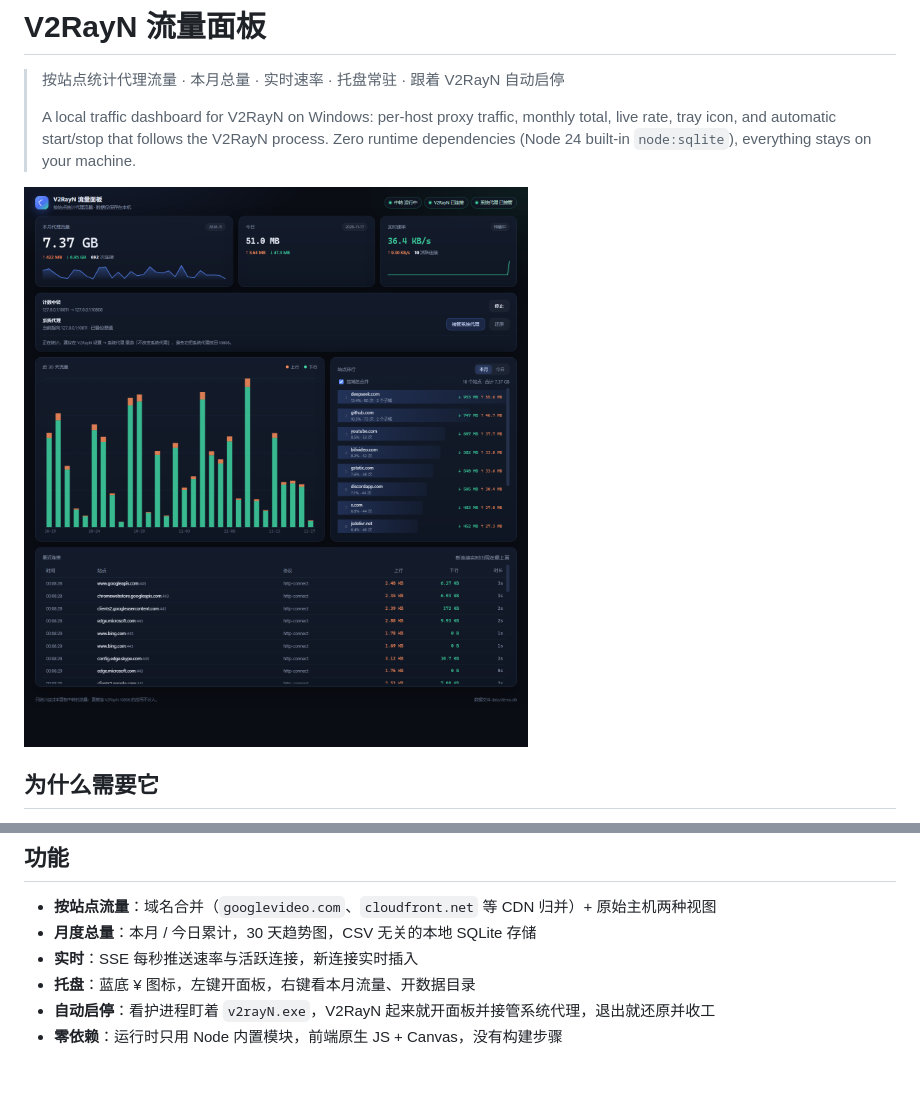
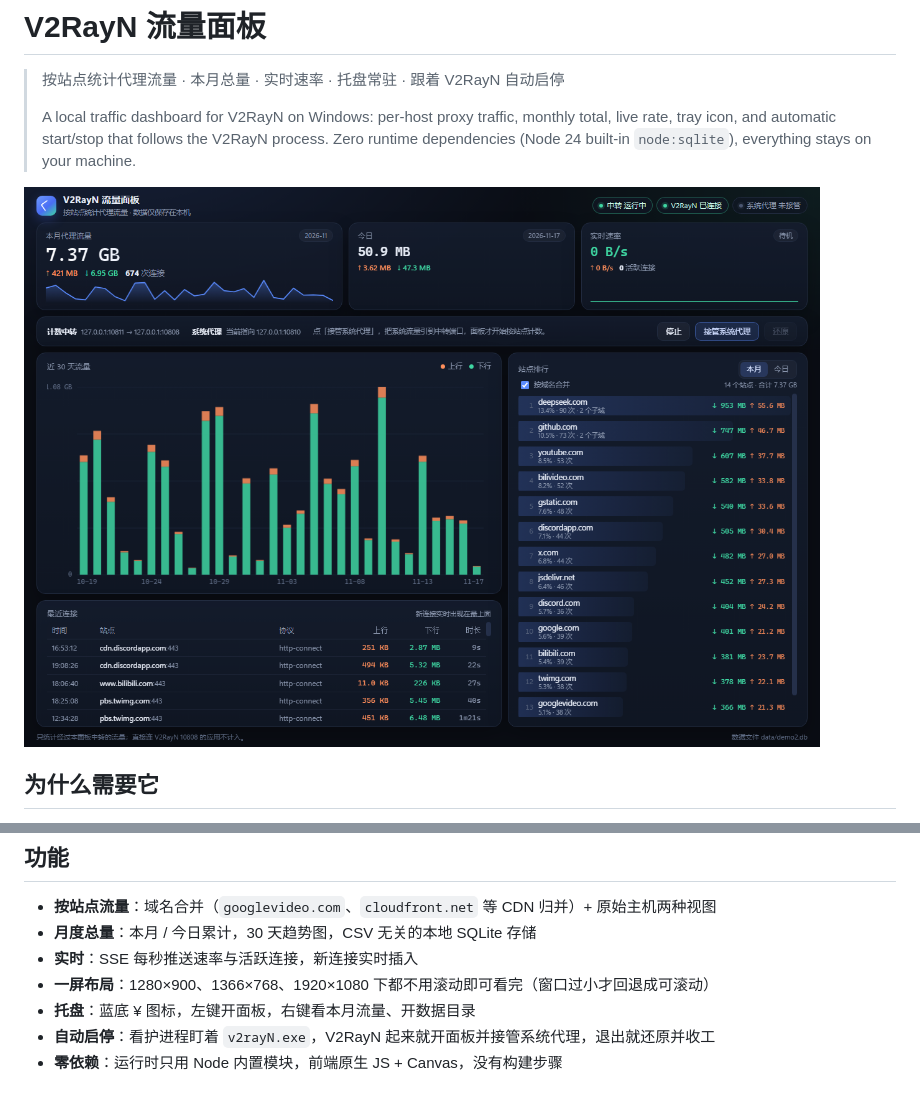
Before and after one commit to zhpy2004/v2rayn-traffic-panel, a Markdown page: README.md, 2 parts joined by grey strips. Drawn GitHub-style; pictures changed too: docs/screenshot.png.

Commit message:
feat: 一屏仪表盘布局
- 100vh flex 布局：KPI 行 + 控制条 + 图表/排行/最近连接，页面不再纵向滚动
- 图表加纵轴刻度（峰值/0）与右边距，容器尺寸变化自动重绘
- 1280x900 / 1366x768 / 1920x1080 实测 overflow=0
- 窄屏或矮屏回退为可滚动布局
- 更新 README 截图（演示数据）

```diff
--- a/README.md
+++ b/README.md
@@ -38,6 +38,7 @@ V2RayN 本地入站 127.0.0.1:10808
 - **按站点流量**：域名合并（`googlevideo.com`、`cloudfront.net` 等 CDN 归并）+ 原始主机两种视图
 - **月度总量**：本月 / 今日累计，30 天趋势图，CSV 无关的本地 SQLite 存储
 - **实时**：SSE 每秒推送速率与活跃连接，新连接实时插入
+- **一屏布局**：1280×900、1366×768、1920×1080 下都不用滚动即可看完（窗口过小才回退成可滚动）
 - **托盘**：蓝底 ¥ 图标，左键开面板，右键看本月流量、开数据目录
 - **自动启停**：看护进程盯着 `v2rayN.exe`，V2RayN 起来就开面板并接管系统代理，退出就还原并收工
 - **零依赖**：运行时只用 Node 内置模块，前端原生 JS + Canvas，没有构建步骤
```
Also changed, not shown: 4 other files.
